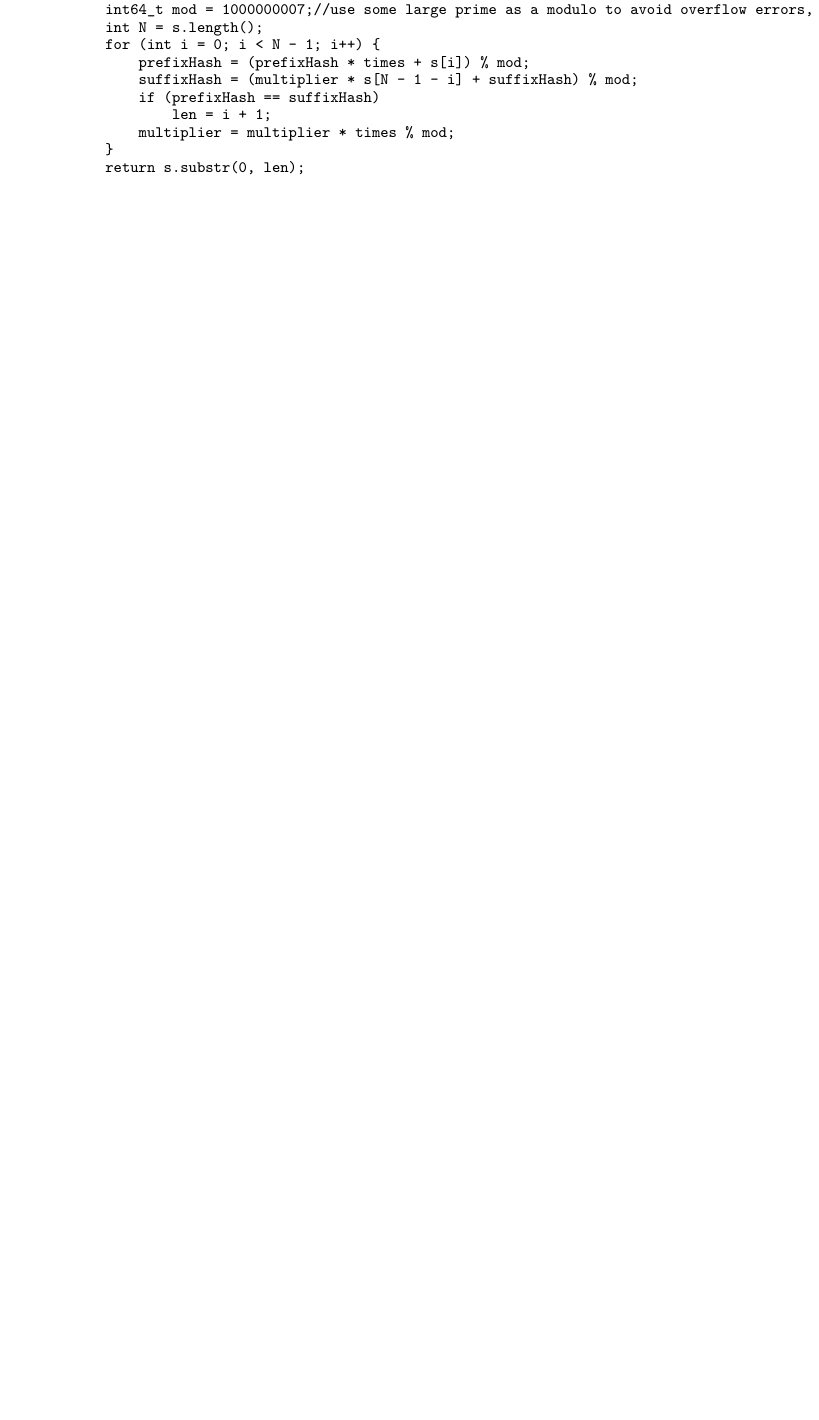
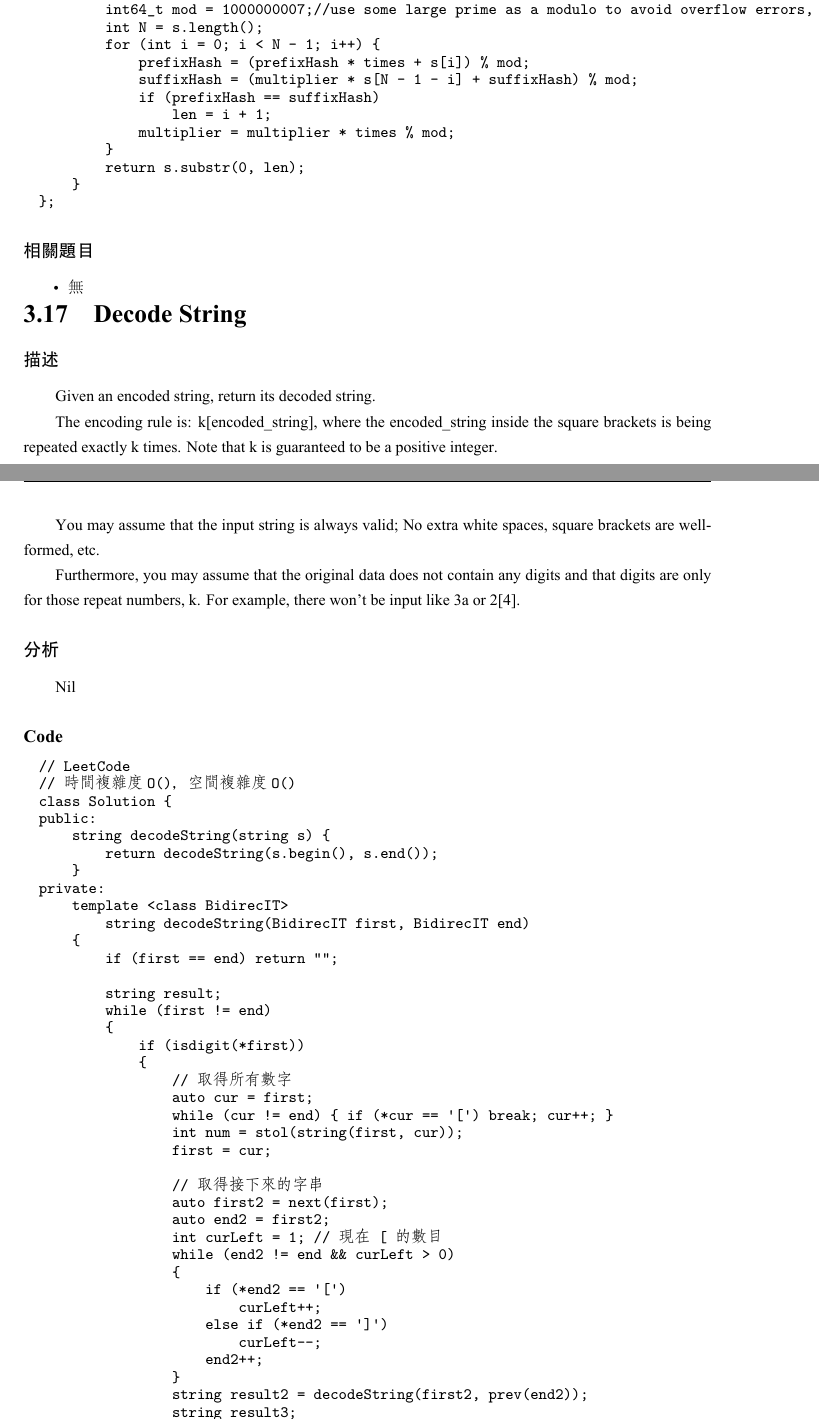
Before and after one commit to soulmachine/leetcode, a LaTeX thesis (C++/leetcode-cpp.tex, which reads C++/chapString.tex): part of page 98 of 319 before the commit and two parts of pages 98 and 99 of 321 after it, the two joined at a grey line, cut so that both start at the same text, the shorter picture padded with empty space. The pictures show the PDF file C++/leetcode-cpp.pdf that the author committed with the source.

Commit message:
Add decode string example

```diff
--- a/C++/chapString.tex
+++ b/C++/chapString.tex
@@ -1277,3 +1277,87 @@ public:
 \begindot
 \item 無
 \myenddot
+
+\section{Decode String} %%%%%%%%%%%%%%%%%%%%%%%%%%%%%%
+\label{sec:decode-string}
+
+
+\subsubsection{描述}
+Given an encoded string, return its decoded string.
+
+The encoding rule is: k[encoded_string], where the encoded_string inside the square brackets is being repeated exactly k times. Note that k is guaranteed to be a positive integer.
+
+You may assume that the input string is always valid; No extra white spaces, square brackets are well-formed, etc.
+
+Furthermore, you may assume that the original data does not contain any digits and that digits are only for those repeat numbers, k. For example, there won't be input like 3a or 2[4].
+
+
+\subsubsection{分析}
+Nil
+
+\subsubsection{Code}
+\begin{Code}
+// LeetCode
+// 時間複雜度O()，空間複雜度O()
+class Solution {
+public:
+    string decodeString(string s) {
+        return decodeString(s.begin(), s.end());
+    }
+private:
+    template <class BidirecIT>
+        string decodeString(BidirecIT first, BidirecIT end)
+    {
+        if (first == end) return "";
+
+        string result;
+        while (first != end)
+        {
+            if (isdigit(*first))
+            {
+                // 取得所有數字
+                auto cur = first;
+                while (cur != end) { if (*cur == '[') break; cur++; }
+                int num = stol(string(first, cur));
+                first = cur;
+
+                // 取得接下來的字串
+                auto first2 = next(first);
+                auto end2 = first2;
+                int curLeft = 1; // 現在 [ 的數目
+                while (end2 != end && curLeft > 0)
+                {
+                    if (*end2 == '[')
+                        curLeft++;
+                    else if (*end2 == ']')
+                        curLeft--;
+                    end2++;
+                }
+                string result2 = decodeString(first2, prev(end2));
+                string result3;
+                // 重覆地放入
+                for (int i = 0; i < num; i++)
+                    result3 += result2;
+                result += result3;
+
+                first = end2;
+            }
+            else
+            {
+                // 取得所有字母
+                auto cur = first;
+                while (cur != end) { if (*cur >= '0' && *cur <= '9') break; cur++; }
+                result += string(first, cur);
+                first = cur;
+            }
+        }
+        return result;
+    }
+};
+\end{Code}
+
+
+\subsubsection{相關題目}
+\begindot
+\item 無
+\myenddot
```
Also changed, not shown: C++/leetcode-cpp.pdf.
